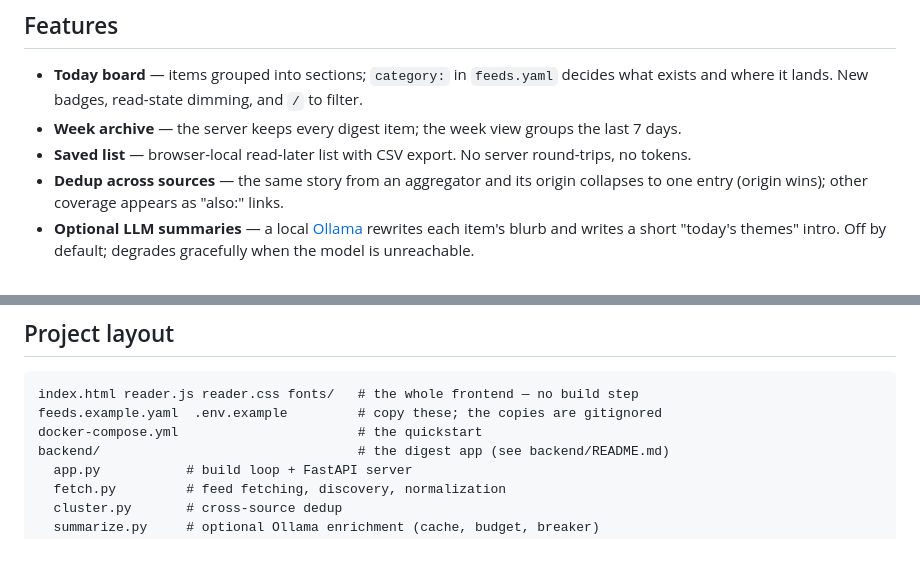
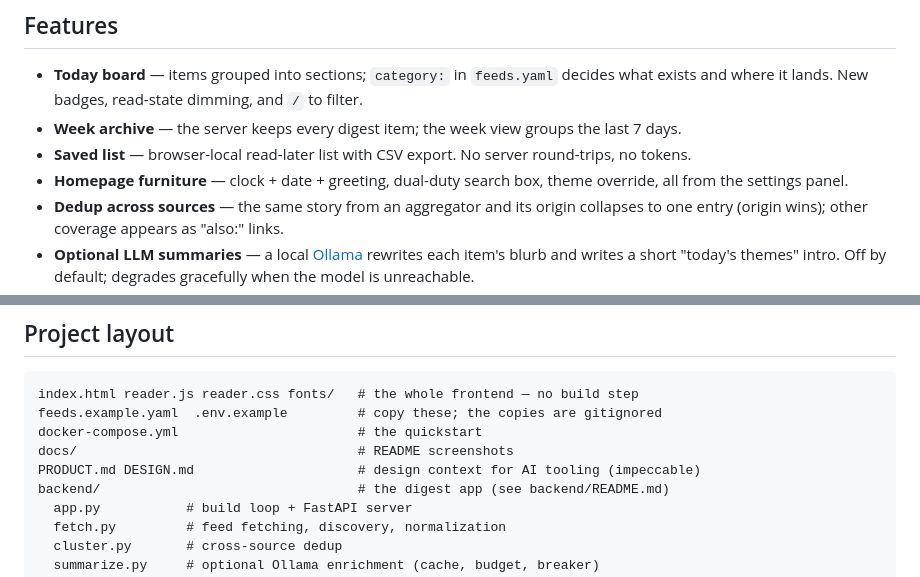
Before and after one commit to ankitsxchdeva/lede, a Markdown page: README.md, 2 parts joined by grey strips. GitHub-like rendering; blank space fills up the shorter version.

```diff
--- a/README.md
+++ b/README.md
@@ -22,6 +47,8 @@ newest first, rebuilt every 30 minutes.
   the last 7 days.
 - **Saved list** — browser-local read-later list with CSV export. No server
   round-trips, no tokens.
+- **Homepage furniture** — clock + date + greeting, dual-duty search box,
+  theme override, all from the settings panel.
 - **Dedup across sources** — the same story from an aggregator and its origin
   collapses to one entry (origin wins); other coverage appears as "also:"
   links.
@@ -157,6 +184,8 @@ localhost, `reader.js` targets `localhost:8000` automatically.
 index.html reader.js reader.css fonts/   # the whole frontend — no build step
 feeds.example.yaml  .env.example         # copy these; the copies are gitignored
 docker-compose.yml                       # the quickstart
+docs/                                    # README screenshots
+PRODUCT.md DESIGN.md                     # design context for AI tooling (impeccable)
 backend/                                 # the digest app (see backend/README.md)
   app.py           # build loop + FastAPI server
   fetch.py         # feed fetching, discovery, normalization
```
Also changed, not shown: other parts of README.md (+26 -1 lines), docs/dark.png (added), docs/mobile.png (added), docs/screenshot.png, docs/settings.png (added), docs/week.png (added).
